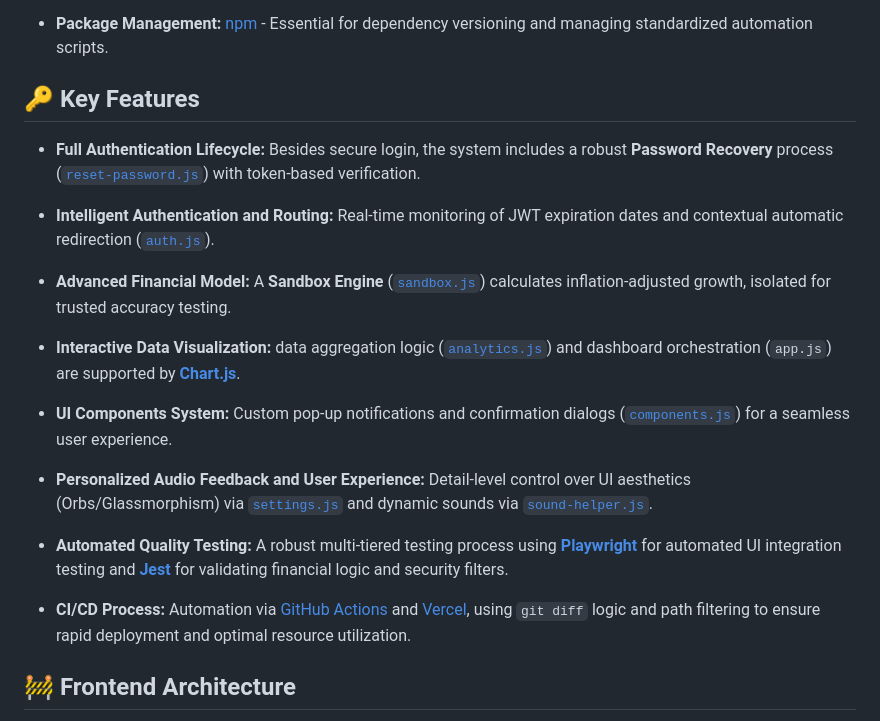
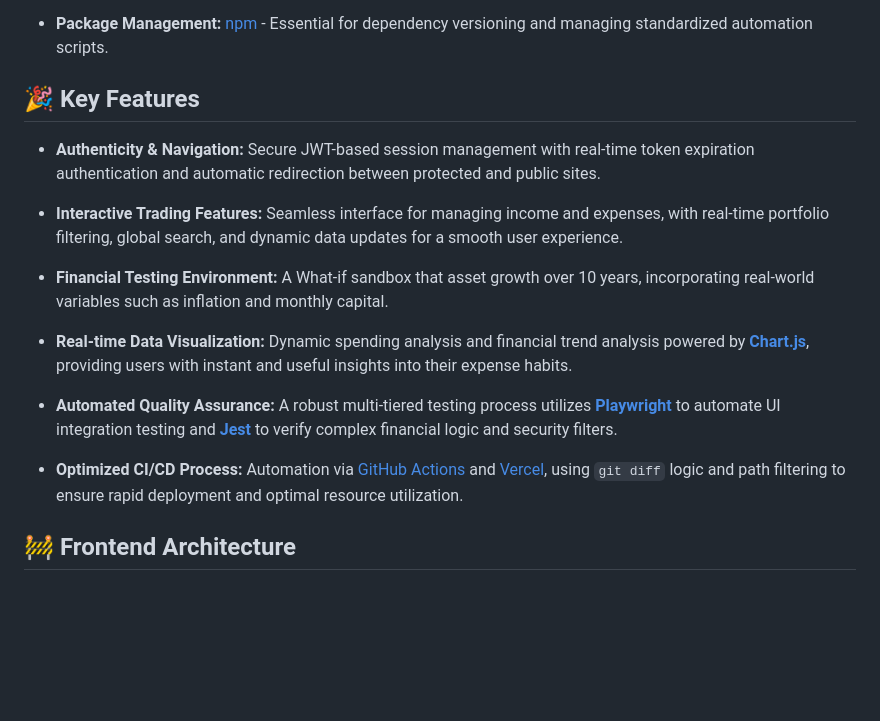
Before and after one commit to TranNgocVu-0904/finance-tracker-frontend, a Markdown page: README.md, the part around one of its changes. GitHub-like rendering; blank space fills up the shorter version.

Commit message:
Update README.md v2

```diff
--- a/README.md
+++ b/README.md
@@ -36,23 +37,19 @@ This project is built with a focus on modern UI/UX, high-performance data visual
 
 * **Package Management:** [npm](https://www.npmjs.com/) - Essential for dependency versioning and managing standardized automation scripts.
 
-## 🔑 Key Features
+## 🎉 Key Features
 
-* **Full Authentication Lifecycle:** Besides secure login, the system includes a robust **Password Recovery** process ([`reset-password.js`](reset-password.js)) with token-based verification.
+* **Authenticity & Navigation:** Secure JWT-based session management with real-time token expiration authentication and automatic redirection between protected and public sites.
 
-* **Intelligent Authentication and Routing:** Real-time monitoring of JWT expiration dates and contextual automatic redirection ([`auth.js`](auth.js)).
+* **Interactive Trading Features:** Seamless interface for managing income and expenses, with real-time portfolio filtering, global search, and dynamic data updates for a smooth user experience.
 
-* **Advanced Financial Model:** A  **Sandbox Engine** ([`sandbox.js`](sandbox.js)) calculates inflation-adjusted growth, isolated for trusted accuracy testing.
+* **Financial Testing Environment:** A What-if sandbox that asset growth over 10 years, incorporating real-world variables such as inflation and monthly capital.
 
-* **Interactive Data Visualization:** data aggregation logic ([`analytics.js`](analytics.js)) and dashboard orchestration (`app.js`) are supported by  **[Chart.js](https://www.chartjs.org/)**.
+* **Real-time Data Visualization:** Dynamic spending analysis and financial trend analysis powered by **[Chart.js](https://www.chartjs.org/)**, providing users with instant and useful insights into their expense habits.
 
-* **UI Components System:** Custom pop-up notifications and confirmation dialogs ([`components.js`](components.js)) for a seamless user experience.
+* **Automated Quality Assurance:** A robust multi-tiered testing process utilizes **[Playwright](https://playwright.dev/)** to automate UI integration testing and **[Jest](https://jestjs.io/)** to verify complex financial logic and security filters.
 
-* **Personalized Audio Feedback and User Experience:** Detail-level control over UI aesthetics (Orbs/Glassmorphism) via [`settings.js`](settings.js) and dynamic sounds via [`sound-helper.js`](sound-helper.js).
-
-* **Automated Quality Testing:** A robust multi-tiered testing process using **[Playwright](https://playwright.dev/)** for automated UI integration testing and **[Jest](https://jestjs.io/)** for validating financial logic and security filters.
-
-* **CI/CD Process:** Automation via [GitHub Actions](https://github.com/features/actions) and [Vercel](https://www.google.com/search?q=https://vercel.com/solutions/continuous-deployment), using `git diff` logic and path filtering to ensure rapid deployment and optimal resource utilization.
+* **Optimized CI/CD Process:** Automation via [GitHub Actions](https://github.com/features/actions) and [Vercel](https://www.google.com/search?q=https://vercel.com/solutions/continuous-deployment), using `git diff` logic and path filtering to ensure rapid deployment and optimal resource utilization.
 
 ## 🚧 Frontend Architecture
 
```
Also changed, not shown: other parts of README.md (+5 -4 lines).
